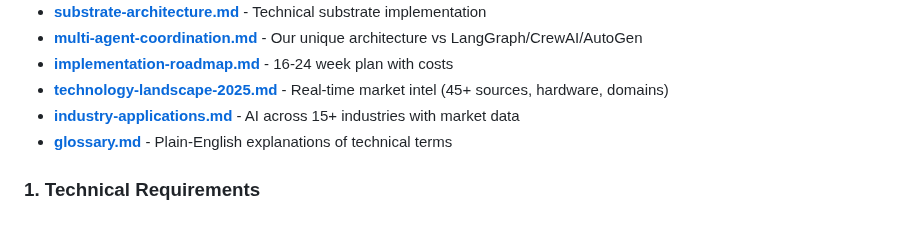
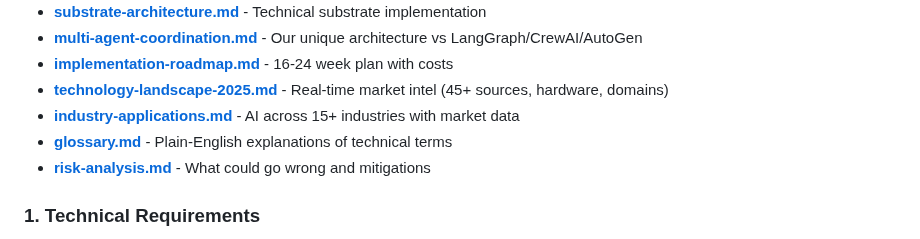
Before and after one commit to Piston-Labs/agent-coord-mcp, a Markdown page: research/PERSISTENCE/README.md, the part around the change. Drawn GitHub-style.

```diff
--- a/research/PERSISTENCE/README.md
+++ b/research/PERSISTENCE/README.md
@@ -22,6 +22,7 @@ This folder contains comprehensive research on what it takes to build a frontier
 - **[technology-landscape-2025.md](./technology-landscape-2025.md)** - Real-time market intel (45+ sources, hardware, domains)
 - **[industry-applications.md](./industry-applications.md)** - AI across 15+ industries with market data
 - **[glossary.md](./glossary.md)** - Plain-English explanations of technical terms
+- **[risk-analysis.md](./risk-analysis.md)** - What could go wrong and mitigations
 
 ### 1. Technical Requirements
 - **[data-strategy.md](./data-strategy.md)** - Training datasets, data curation, synthetic data
```
Also changed, not shown: research/PERSISTENCE/risk-analysis.md (added, +377 -0 lines).
